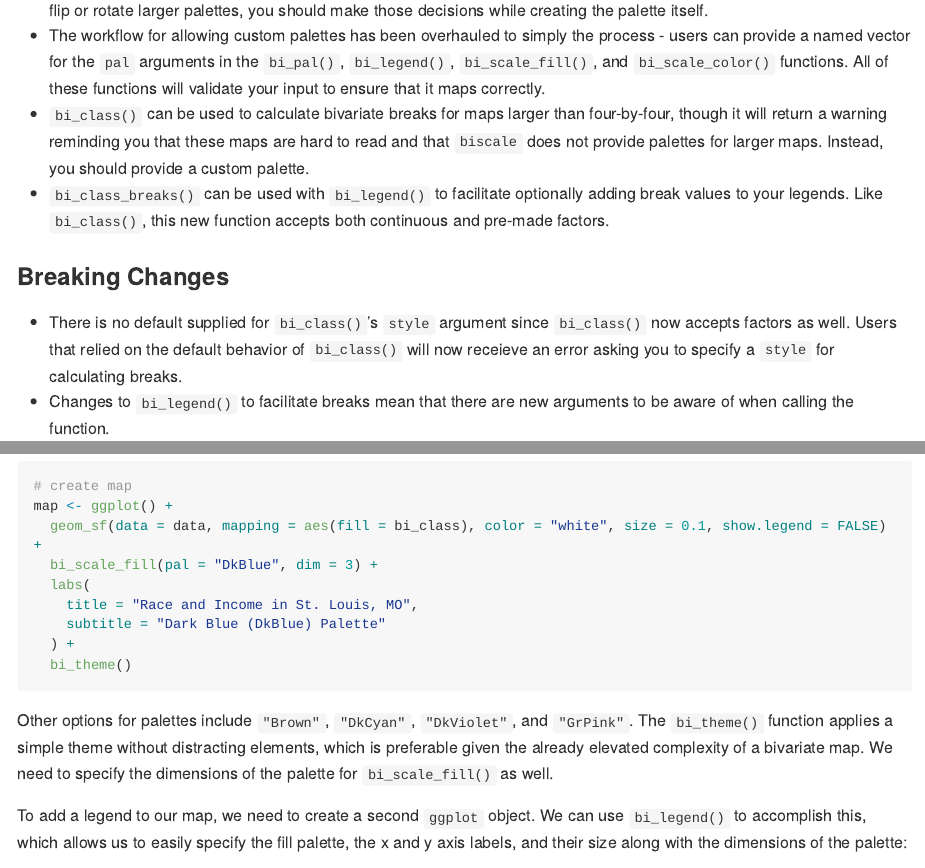
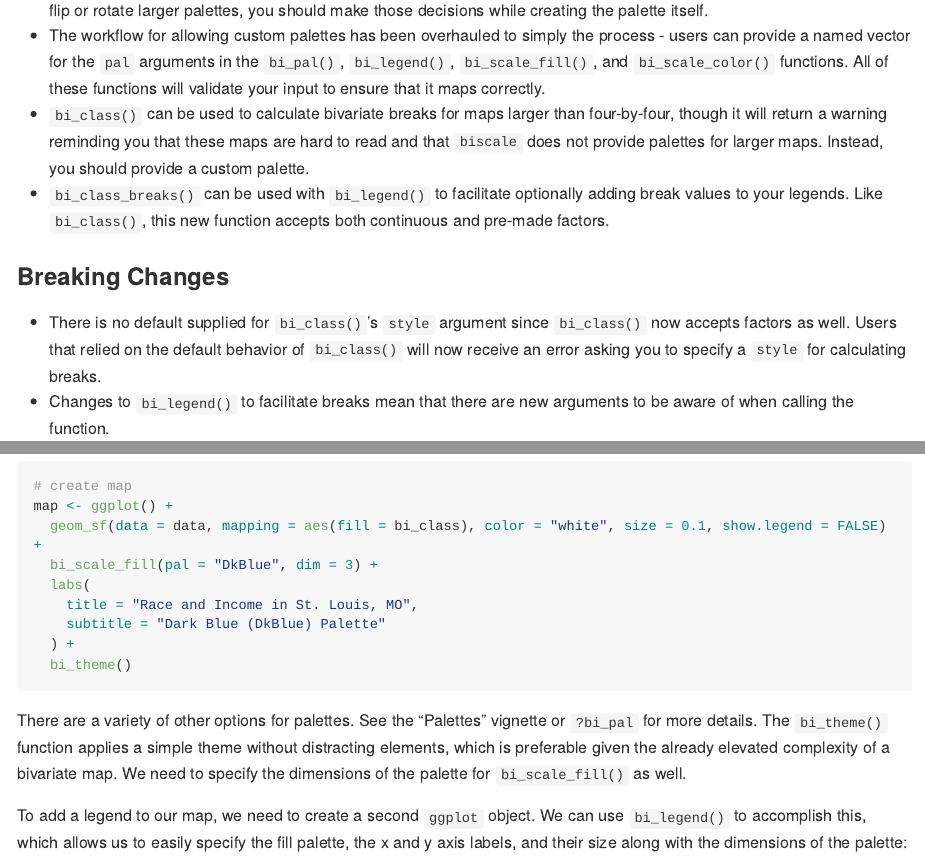
Before and after one commit to chris-prener/biscale, an R Markdown document (README.Rmd): the page in a window 1100 px wide, from 680 px down, and a second part further down, joined at a grey line. The pictures show the output file README.md that the author committed with the source, drawn offline in the style of GitHub; long lines of code are wrapped; badge pictures from the web are left out.

Commit message:
fix typo in list of improvements

````diff
--- a/README.Rmd
+++ b/README.Rmd
@@ -39,7 +39,7 @@ In addition to support for two-by-two, three-by-three, and four-by-four maps, th
   * `bi_class_breaks()` can be used with `bi_legend()` to facilitate optionally adding break values to your legends. Like `bi_class()`, this new function accepts both continuous and pre-made factors.
 
 ### Breaking Changes
-  * There is no default supplied for `bi_class()`'s `style` argument since `bi_class()` now accepts factors as well. Users that relied on the default behavior of `bi_class()` will now receieve an error asking you to specify a `style` for calculating breaks.
+  * There is no default supplied for `bi_class()`'s `style` argument since `bi_class()` now accepts factors as well. Users that relied on the default behavior of `bi_class()` will now receive an error asking you to specify a `style` for calculating breaks.
   * Changes to `bi_legend()` to facilitate breaks mean that there are new arguments to be aware of when calling the function.
 
 ### Deprecated Functions
@@ -101,7 +101,7 @@ map <- ggplot() +
   bi_theme()
 ```
 
-Other options for palettes include `"Brown"`, `"DkCyan"`, `"DkViolet"`, and `"GrPink"`. The `bi_theme()` function applies a simple theme without distracting elements, which is preferable given the already elevated complexity of a bivariate map. We need to specify the dimensions of the palette for `bi_scale_fill()` as well.
+There are a variety of other options for palettes. See the "Palettes" vignette or `?bi_pal` for more details. The `bi_theme()` function applies a simple theme without distracting elements, which is preferable given the already elevated complexity of a bivariate map. We need to specify the dimensions of the palette for `bi_scale_fill()` as well.
 
 To add a legend to our map, we need to create a second `ggplot` object. We can use `bi_legend()` to accomplish this, which allows us to easily specify the fill palette, the x and y axis labels, and their size along with the dimensions of the palette:
 
````
Also changed, not shown: index.md (+1 -1 lines), README.md.
